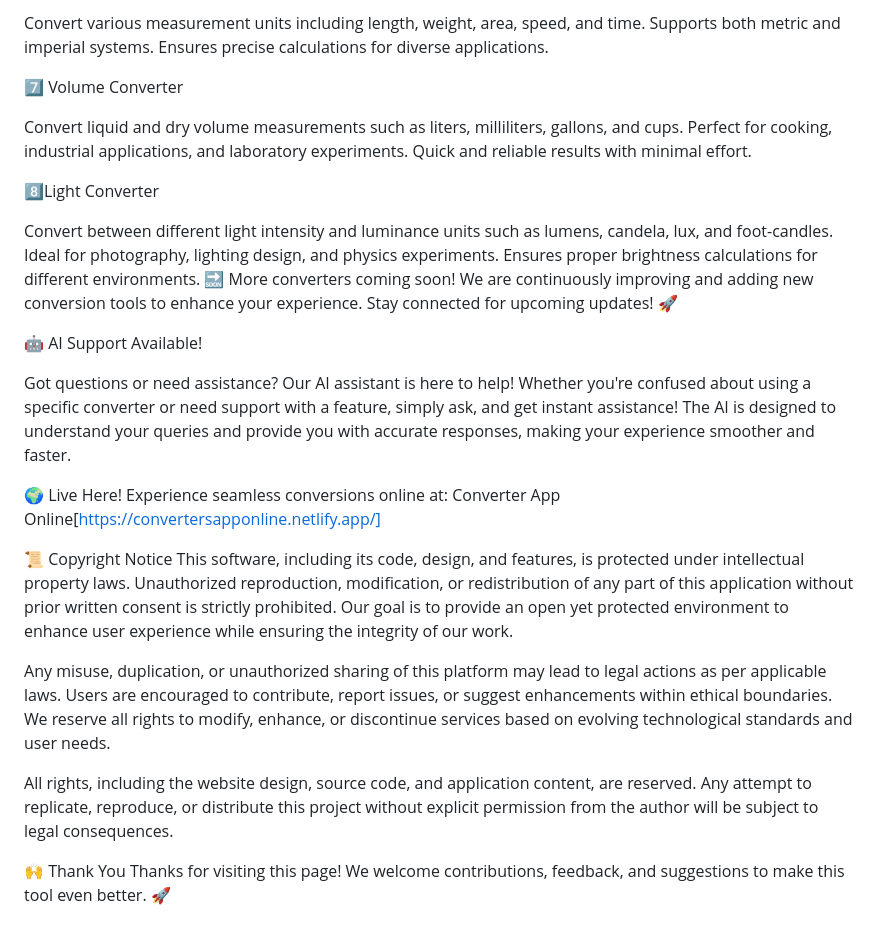
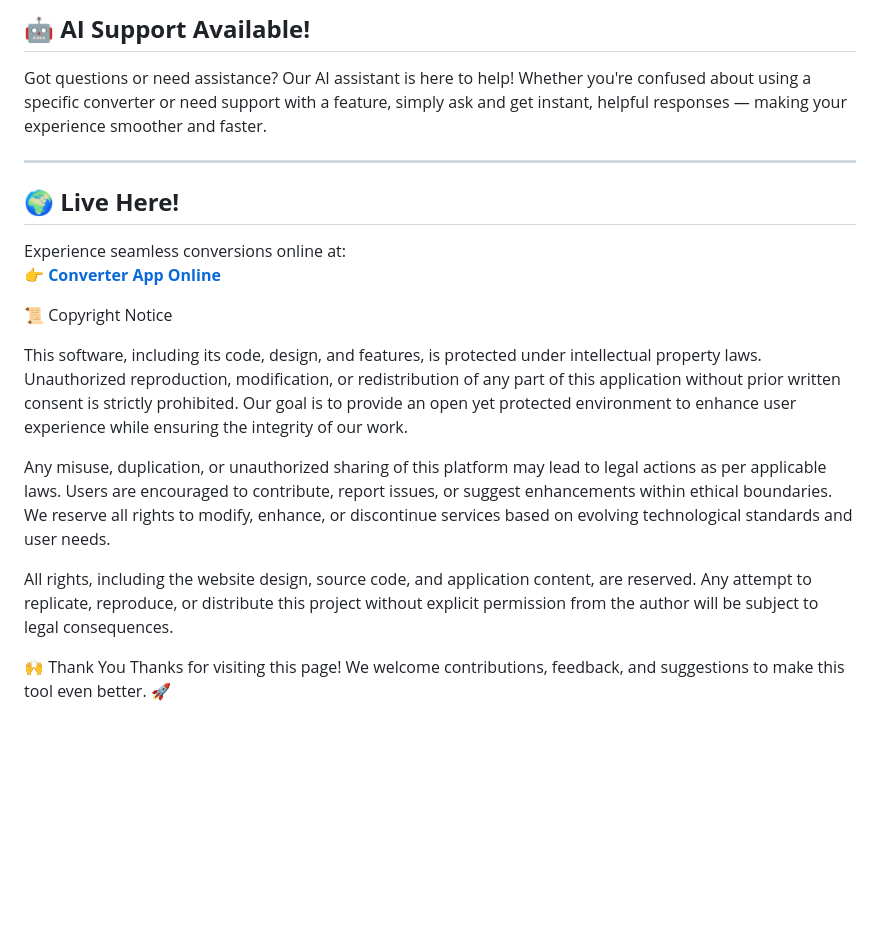
Before and after one commit to Praveenkumar-king/Converters-App, a Markdown page: README.md, the part around one of its changes. GitHub-like rendering; blank space fills up the shorter version.

```diff
--- a/README.md
+++ b/README.md
@@ -54,34 +76,20 @@ Easy-to-use interface for quick temperature conversions.
 
-Convert various measurement units including length, weight, area, speed, and time.
-Supports both metric and imperial systems.
-Ensures precise calculations for diverse applications.
+## 🤖 **AI Support Available!**
+Got questions or need assistance? Our AI assistant is here to help! Whether you're confused about using a specific converter or need support with a feature, simply ask and get instant, helpful responses — making your experience smoother and faster.
 
-7️⃣ Volume Converter
+---
 
-Convert liquid and dry volume measurements such as liters, milliliters, gallons, and cups.
-Perfect for cooking, industrial applications, and laboratory experiments.
-Quick and reliable results with minimal effort.
+## 🌍 **Live Here!**
+Experience seamless conversions online at:
+👉 [**Converter App Online**](https://convertersapponline.netlify.app/)
 
-8️⃣Light Converter
-
-Convert between different light intensity and luminance units such as lumens, candela, lux, and foot-candles.
-Ideal for photography, lighting design, and physics experiments.
-Ensures proper brightness calculations for different environments.
-🔜 More converters coming soon! We are continuously improving and adding new conversion tools to enhance your experience. Stay connected for upcoming updates! 🚀
-
-🤖 AI Support Available!
-
-Got questions or need assistance? Our AI assistant is here to help! Whether you're confused about using a specific converter or need support with a feature, simply ask, and get instant assistance! The AI is designed to understand your queries and provide you with accurate responses, making your experience smoother and faster.
-
-🌍 Live Here!
-Experience seamless conversions online at: Converter App Online[https://convertersapponline.netlify.app/]
 
 📜 Copyright Notice
+
 This software, including its code, design, and features, is protected under intellectual property laws. Unauthorized reproduction, modification, or redistribution of any part of this application without prior written consent is strictly prohibited. Our goal is to provide an open yet protected environment to enhance user experience while ensuring the integrity of our work.
 
 Any misuse, duplication, or unauthorized sharing of this platform may lead to legal actions as per applicable laws. Users are encouraged to contribute, report issues, or suggest enhancements within ethical boundaries. We reserve all rights to modify, enhance, or discontinue services based on evolving technological standards and user needs.
 
 All rights, including the website design, source code, and application content, are reserved. Any attempt to replicate, reproduce, or distribute this project without explicit permission from the author will be subject to legal consequences.
 
-🙌 Thank You
-Thanks for visiting this page! We welcome contributions, feedback, and suggestions to make this tool even better. 🚀
+🙌 Thank You Thanks for visiting this page! We welcome contributions, feedback, and suggestions to make this tool even better. 🚀
```
Also changed, not shown: other parts of README.md (+51 -29 lines).
